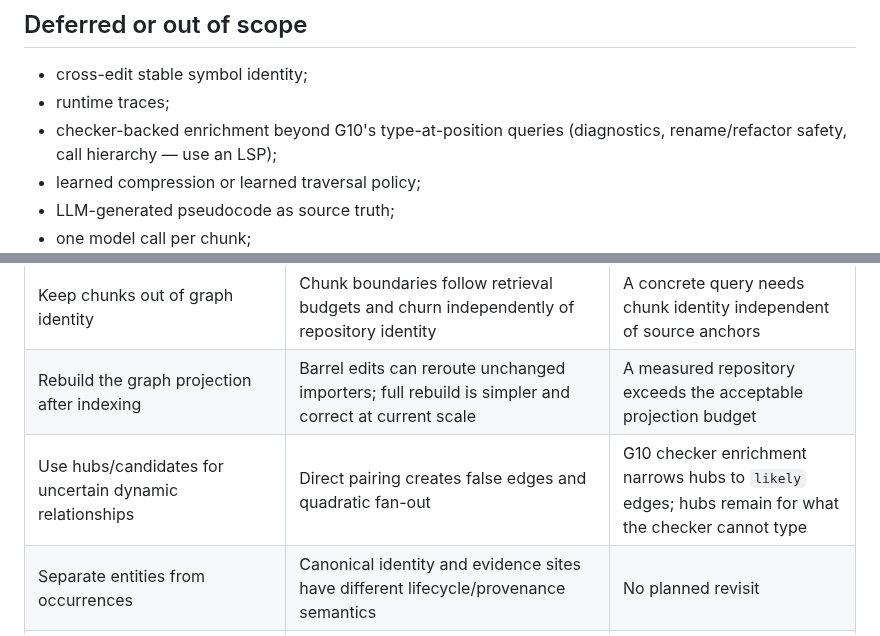
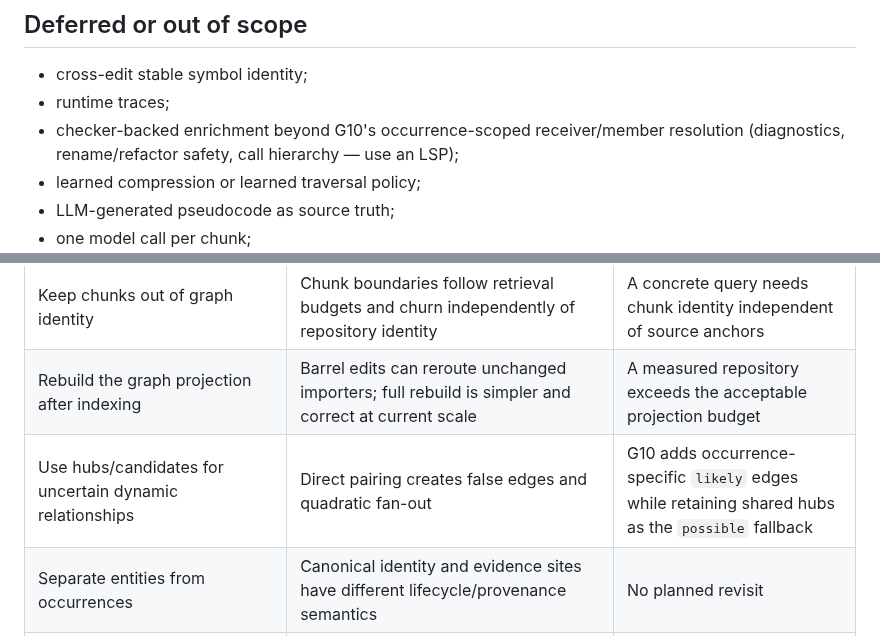
Before and after one commit to iantocristian/jscout, a Markdown page: PLAN.md, 2 parts joined by grey strips. Drawn GitHub-style.

Commit message:
docs(plan): align G10 cross-references

```diff
--- a/PLAN.md
+++ b/PLAN.md
@@ -683,7 +683,8 @@ job.
 
 - cross-edit stable symbol identity;
 - runtime traces;
-- checker-backed enrichment beyond G10's type-at-position queries
+- checker-backed enrichment beyond G10's occurrence-scoped receiver/member
+  resolution
   (diagnostics, rename/refactor safety, call hierarchy — use an LSP);
 - learned compression or learned traversal policy;
 - LLM-generated pseudocode as source truth;
@@ -703,7 +704,7 @@ job.
 |---|---|---|
 | Keep chunks out of graph identity | Chunk boundaries follow retrieval budgets and churn independently of repository identity | A concrete query needs chunk identity independent of source anchors |
 | Rebuild the graph projection after indexing | Barrel edits can reroute unchanged importers; full rebuild is simpler and correct at current scale | A measured repository exceeds the acceptable projection budget |
-| Use hubs/candidates for uncertain dynamic relationships | Direct pairing creates false edges and quadratic fan-out | G10 checker enrichment narrows hubs to `likely` edges; hubs remain for what the checker cannot type |
+| Use hubs/candidates for uncertain dynamic relationships | Direct pairing creates false edges and quadratic fan-out | G10 adds occurrence-specific `likely` edges while retaining shared hubs as the `possible` fallback |
 | Separate entities from occurrences | Canonical identity and evidence sites have different lifecycle/provenance semantics | No planned revisit |
 | Keep structural expansion off by default | Evaluation did not show a default-workload outcome gain and simple lookups do not need graph context | Real agent work shows a reliable default benefit |
 | Treat traversal weights as heuristics | Published systems do not validate jscout's edge kinds, confidence mapping, or workload | Repository-specific evidence supports tuning or learning |
```
